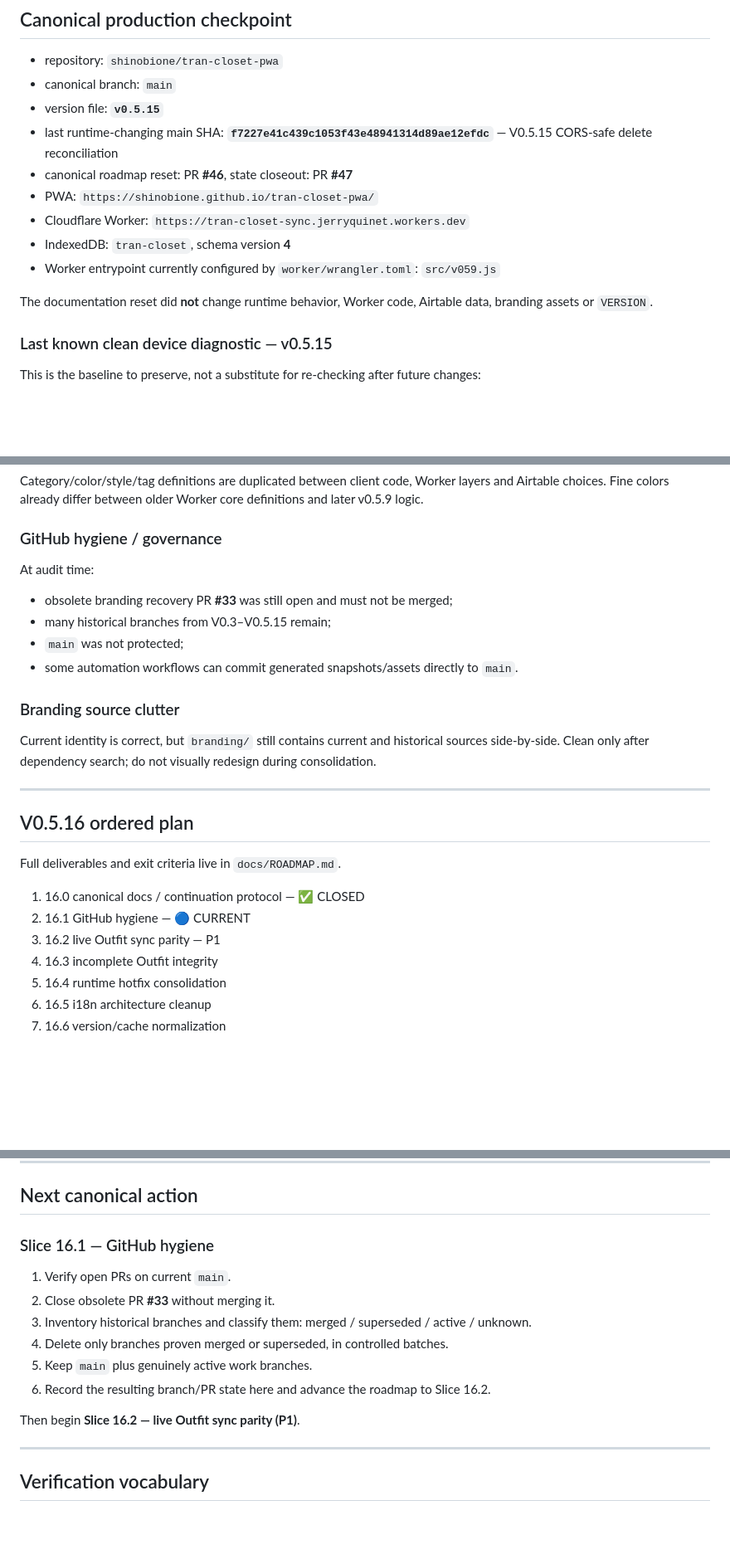
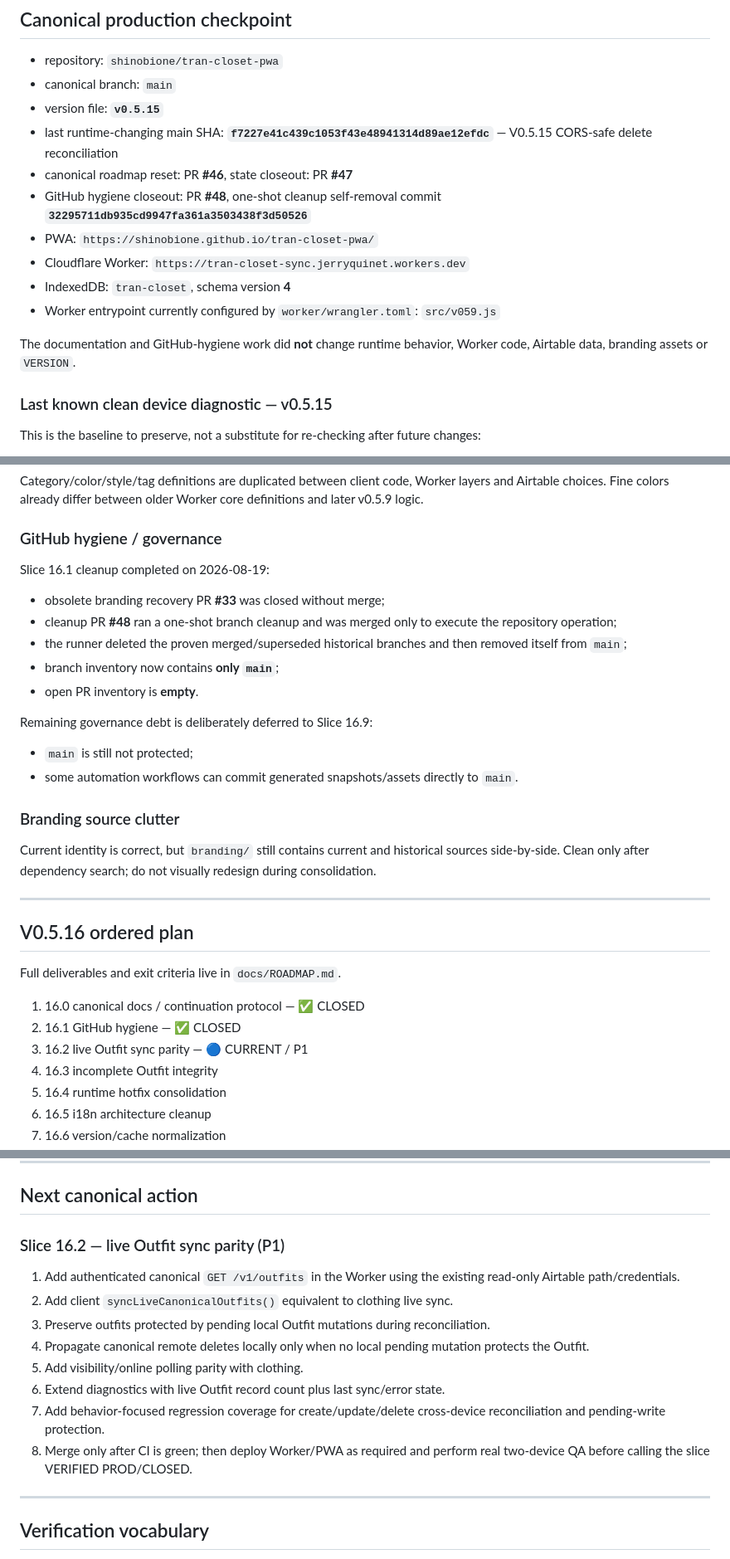
Before and after one commit to shinobione/tran-closet-pwa, a Markdown page: docs/PROJECT-STATE.md, 3 parts joined by grey strips. Shown at 83% size. Rendered like a GitHub page; blank space fills up the shorter version.

Commit message:
V0.5.16 · close GitHub hygiene and activate live Outfit sync parity

```diff
--- a/docs/PROJECT-STATE.md
+++ b/docs/PROJECT-STATE.md
@@ -15,12 +15,13 @@ Last state update: **2026-08-18**
 - version file: **`v0.5.15`**
 - last runtime-changing main SHA: **`f7227e41c439c1053f43e48941314d89ae12efdc`** — V0.5.15 CORS-safe delete reconciliation
 - canonical roadmap reset: PR **#46**, state closeout: PR **#47**
+- GitHub hygiene closeout: PR **#48**, one-shot cleanup self-removal commit **`32295711db935cd9947fa361a3503438f3d50526`**
 - PWA: `https://shinobione.github.io/tran-closet-pwa/`
 - Cloudflare Worker: `https://tran-closet-sync.jerryquinet.workers.dev`
 - IndexedDB: `tran-closet`, schema version **4**
 - Worker entrypoint currently configured by `worker/wrangler.toml`: `src/v059.js`
 
-The documentation reset did **not** change runtime behavior, Worker code, Airtable data, branding assets or `VERSION`.
+The documentation and GitHub-hygiene work did **not** change runtime behavior, Worker code, Airtable data, branding assets or `VERSION`.
 
 ### Last known clean device diagnostic — v0.5.15
 
@@ -204,10 +206,15 @@ Category/color/style/tag definitions are duplicated between client code, Worker
 
 ### GitHub hygiene / governance
 
-At audit time:
-- obsolete branding recovery PR **#33** was still open and must not be merged;
-- many historical branches from V0.3–V0.5.15 remain;
-- `main` was not protected;
+Slice 16.1 cleanup completed on 2026-08-19:
+- obsolete branding recovery PR **#33** was closed without merge;
+- cleanup PR **#48** ran a one-shot branch cleanup and was merged only to execute the repository operation;
+- the runner deleted the proven merged/superseded historical branches and then removed itself from `main`;
+- branch inventory now contains **only `main`**;
+- open PR inventory is **empty**.
+
+Remaining governance debt is deliberately deferred to Slice 16.9:
+- `main` is still not protected;
 - some automation workflows can commit generated snapshots/assets directly to `main`.
 
 ### Branding source clutter
@@ -221,8 +228,8 @@ Current identity is correct, but `branding/` still contains current and historic
 Full deliverables and exit criteria live in `docs/ROADMAP.md`.
 
 1. 16.0 canonical docs / continuation protocol — ✅ CLOSED
-2. 16.1 GitHub hygiene — 🔵 CURRENT
-3. 16.2 live Outfit sync parity — P1
+2. 16.1 GitHub hygiene — ✅ CLOSED
+3. 16.2 live Outfit sync parity — 🔵 CURRENT / P1
 4. 16.3 incomplete Outfit integrity
 5. 16.4 runtime hotfix consolidation
 6. 16.5 i18n architecture cleanup
@@ -239,16 +246,16 @@ Full deliverables and exit criteria live in `docs/ROADMAP.md`.
 
 ## Next canonical action
 
-### Slice 16.1 — GitHub hygiene
+### Slice 16.2 — live Outfit sync parity (P1)
 
-1. Verify open PRs on current `main`.
-2. Close obsolete PR **#33** without merging it.
-3. Inventory historical branches and classify them: merged / superseded / active / unknown.
-4. Delete only branches proven merged or superseded, in controlled batches.
-5. Keep `main` plus genuinely active work branches.
-6. Record the resulting branch/PR state here and advance the roadmap to Slice 16.2.
-
-Then begin **Slice 16.2 — live Outfit sync parity (P1)**.
+1. Add authenticated canonical `GET /v1/outfits` in the Worker using the existing read-only Airtable path/credentials.
+2. Add client `syncLiveCanonicalOutfits()` equivalent to clothing live sync.
+3. Preserve outfits protected by pending local Outfit mutations during reconciliation.
+4. Propagate canonical remote deletes locally only when no local pending mutation protects the Outfit.
+5. Add visibility/online polling parity with clothing.
+6. Extend diagnostics with live Outfit record count plus last sync/error state.
+7. Add behavior-focused regression coverage for create/update/delete cross-device reconciliation and pending-write protection.
+8. Merge only after CI is green; then deploy Worker/PWA as required and perform real two-device QA before calling the slice VERIFIED PROD/CLOSED.
 
 ---
 
```
Also changed, not shown: other parts of docs/PROJECT-STATE.md (+4 -3 lines).
